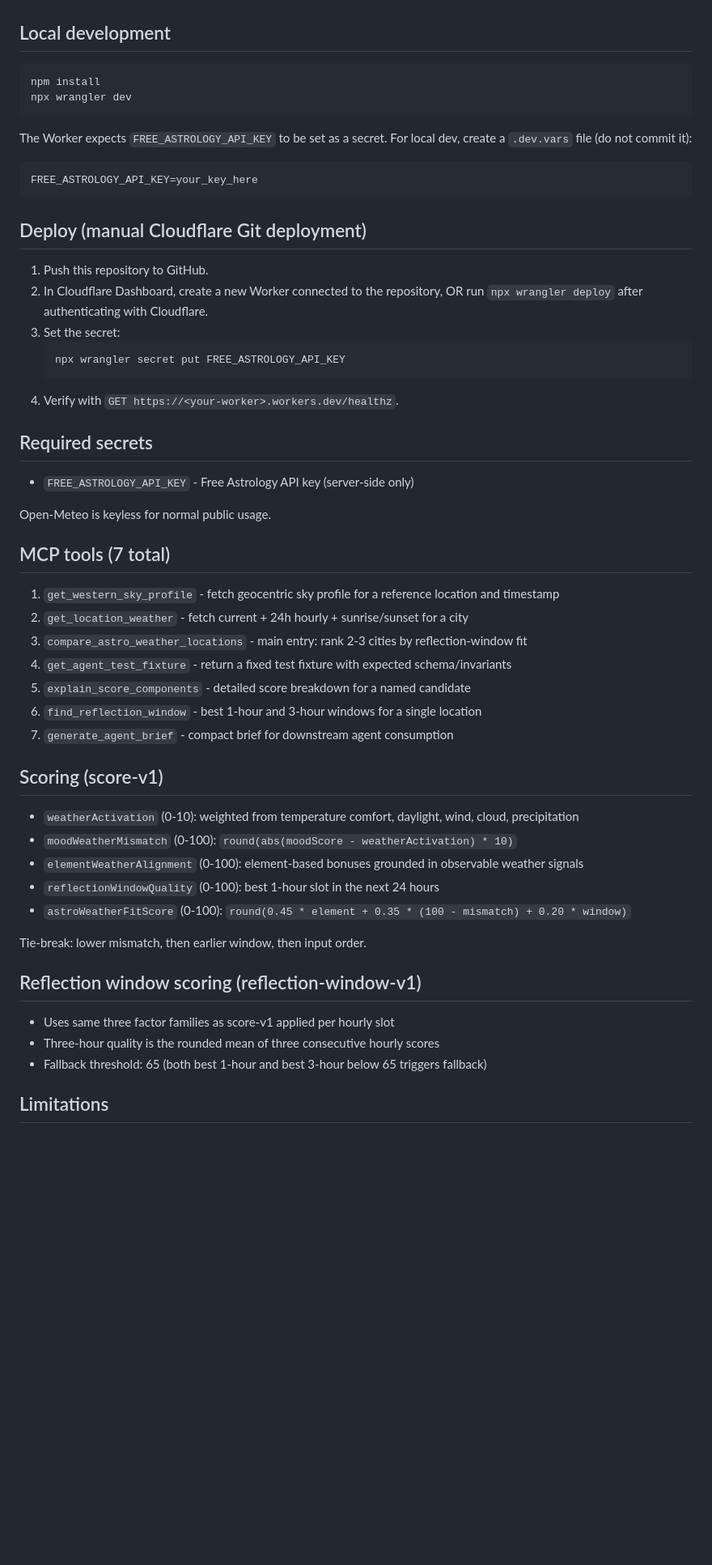
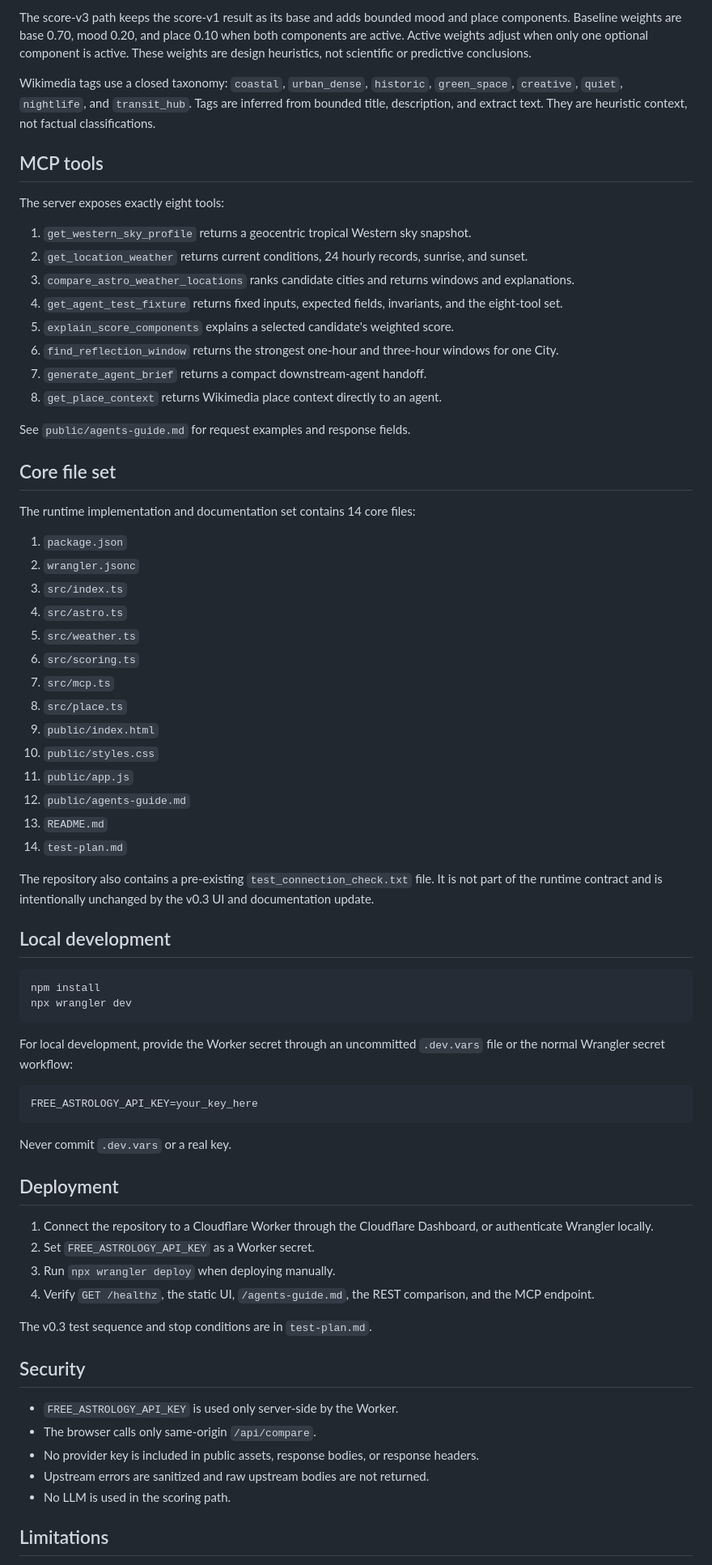
Before and after one commit to dreamFuture1405/astroroute-mcp, a Markdown page: README.md, the part around one of its changes. Shown at 81% size. GitHub-like rendering; blank space fills up the shorter version.

Commit message:
docs: update README for AstroRoute v0.3

````diff
--- a/README.md
+++ b/README.md
@@ -53,3 +78,42 @@ With Attempt #2, three additional agent-facing MCP tools are available:
+The score-v3 path keeps the score-v1 result as its base and adds bounded mood and place components. Baseline weights are base 0.70, mood 0.20, and place 0.10 when both components are active. Active weights adjust when only one optional component is active. These weights are design heuristics, not scientific or predictive conclusions.
+
+Wikimedia tags use a closed taxonomy: `coastal`, `urban_dense`, `historic`, `green_space`, `creative`, `quiet`, `nightlife`, and `transit_hub`. Tags are inferred from bounded title, description, and extract text. They are heuristic context, not factual classifications.
+
+## MCP tools
+
+The server exposes exactly eight tools:
+
+1. `get_western_sky_profile` returns a geocentric tropical Western sky snapshot.
+2. `get_location_weather` returns current conditions, 24 hourly records, sunrise, and sunset.
+3. `compare_astro_weather_locations` ranks candidate cities and returns windows and explanations.
+4. `get_agent_test_fixture` returns fixed inputs, expected fields, invariants, and the eight-tool set.
+5. `explain_score_components` explains a selected candidate's weighted score.
+6. `find_reflection_window` returns the strongest one-hour and three-hour windows for one City.
+7. `generate_agent_brief` returns a compact downstream-agent handoff.
+8. `get_place_context` returns Wikimedia place context directly to an agent.
+
+See `public/agents-guide.md` for request examples and response fields.
+
+## Core file set
+
+The runtime implementation and documentation set contains 14 core files:
+
+1. `package.json`
+2. `wrangler.jsonc`
+3. `src/index.ts`
+4. `src/astro.ts`
+5. `src/weather.ts`
+6. `src/scoring.ts`
+7. `src/mcp.ts`
+8. `src/place.ts`
+9. `public/index.html`
+10. `public/styles.css`
+11. `public/app.js`
+12. `public/agents-guide.md`
+13. `README.md`
+14. `test-plan.md`
+
+The repository also contains a pre-existing `test_connection_check.txt` file. It is not part of the runtime contract and is intentionally unchanged by the v0.3 UI and documentation update.
 
 ## Local development
 
@@ -58,53 +122,30 @@ npm install
 npx wrangler dev
 ```
 
-The Worker expects `FREE_ASTROLOGY_API_KEY` to be set as a secret. For local dev, create a `.dev.vars` file (do not commit it):
+For local development, provide the Worker secret through an uncommitted `.dev.vars` file or the normal Wrangler secret workflow:
 
-```
+```text
 FREE_ASTROLOGY_API_KEY=your_key_here
 ```
 
-## Deploy (manual Cloudflare Git deployment)
+Never commit `.dev.vars` or a real key.
 
-1. Push this repository to GitHub.
-2. In Cloudflare Dashboard, create a new Worker connected to the repository, OR run `npx wrangler deploy` after authenticating with Cloudflare.
-3. Set the secret:
-   ```bash
-   npx wrangler secret put FREE_ASTROLOGY_API_KEY
-   ```
-4. Verify with `GET https://<your-worker>.workers.dev/healthz`.
+## Deployment
 
-## Required secrets
+1. Connect the repository to a Cloudflare Worker through the Cloudflare Dashboard, or authenticate Wrangler locally.
+2. Set `FREE_ASTROLOGY_API_KEY` as a Worker secret.
+3. Run `npx wrangler deploy` when deploying manually.
+4. Verify `GET /healthz`, the static UI, `/agents-guide.md`, the REST comparison, and the MCP endpoint.
 
-- `FREE_ASTROLOGY_API_KEY` - Free Astrology API key (server-side only)
+The v0.3 test sequence and stop conditions are in `test-plan.md`.
 
-Open-Meteo is keyless for normal public usage.
+## Security
 
-## MCP tools (7 total)
-
-1. `get_western_sky_profile` - fetch geocentric sky profile for a reference location and timestamp
-2. `get_location_weather` - fetch current + 24h hourly + sunrise/sunset for a city
-3. `compare_astro_weather_locations` - main entry: rank 2-3 cities by reflection-window fit
-4. `get_agent_test_fixture` - return a fixed test fixture with expected schema/invariants
-5. `explain_score_components` - detailed score breakdown for a named candidate
-6. `find_reflection_window` - best 1-hour and 3-hour windows for a single location
-7. `generate_agent_brief` - compact brief for downstream agent consumption
-
-## Scoring (score-v1)
-
-- `weatherActivation` (0-10): weighted from temperature comfort, daylight, wind, cloud, precipitation
-- `moodWeatherMismatch` (0-100): `round(abs(moodScore - weatherActivation) * 10)`
-- `elementWeatherAlignment` (0-100): element-based bonuses grounded in observable weather signals
-- `reflectionWindowQuality` (0-100): best 1-hour slot in the next 24 hours
-- `astroWeatherFitScore` (0-100): `round(0.45 * element + 0.35 * (100 - mismatch) + 0.20 * window)`
-
-Tie-break: lower mismatch, then earlier window, then input order.
-
-## Reflection window scoring (reflection-window-v1)
-
-- Uses same three factor families as score-v1 applied per hourly slot
-- Three-hour quality is the rounded mean of three consecutive hourly scores
-- Fallback threshold: 65 (both best 1-hour and best 3-hour below 65 triggers fallback)
+- `FREE_ASTROLOGY_API_KEY` is used only server-side by the Worker.
+- The browser calls only same-origin `/api/compare`.
+- No provider key is included in public assets, response bodies, or response headers.
+- Upstream errors are sanitized and raw upstream bodies are not returned.
+- No LLM is used in the scoring path.
 
 ## Limitations
 
````
Also changed, not shown: other parts of README.md (+72 -42 lines).
